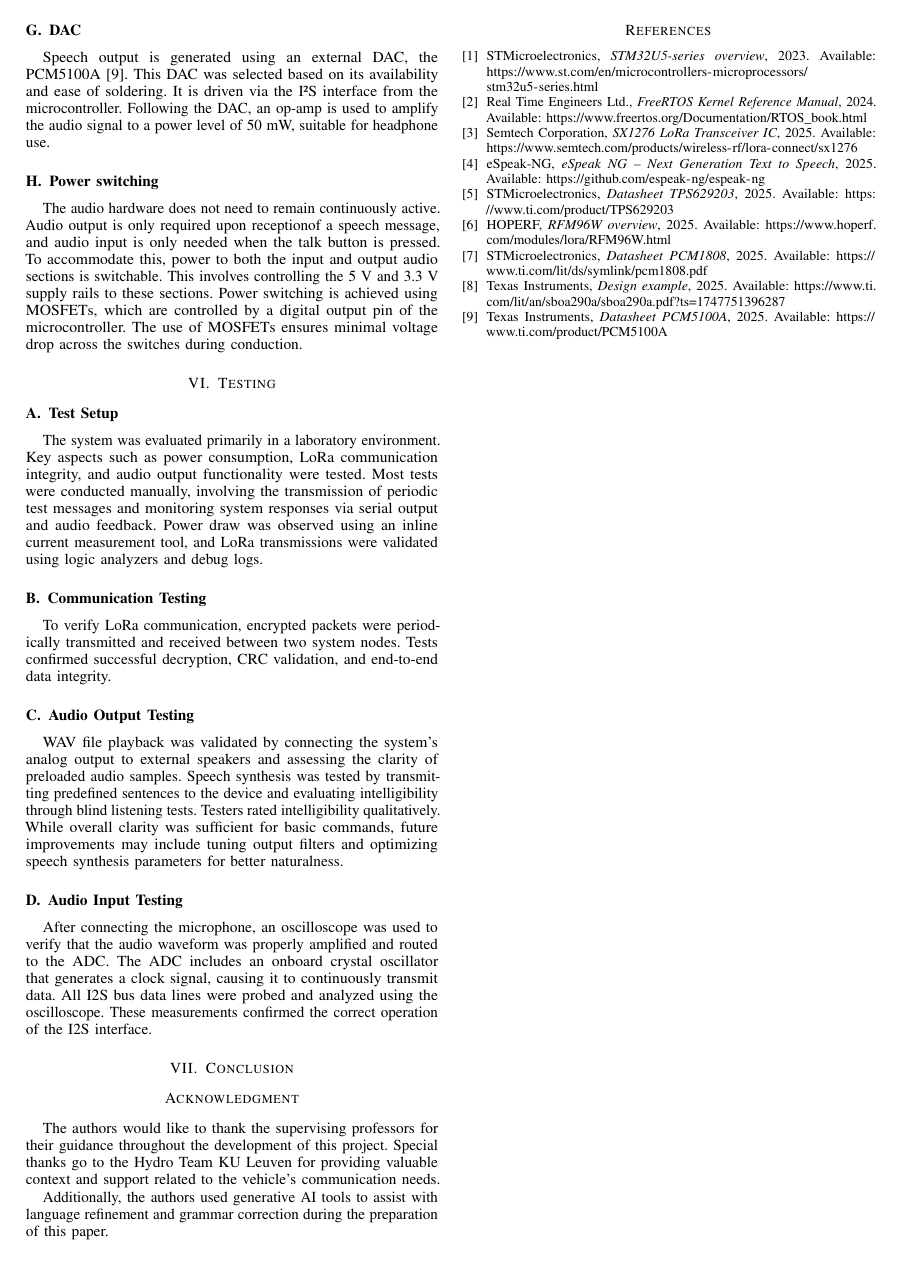
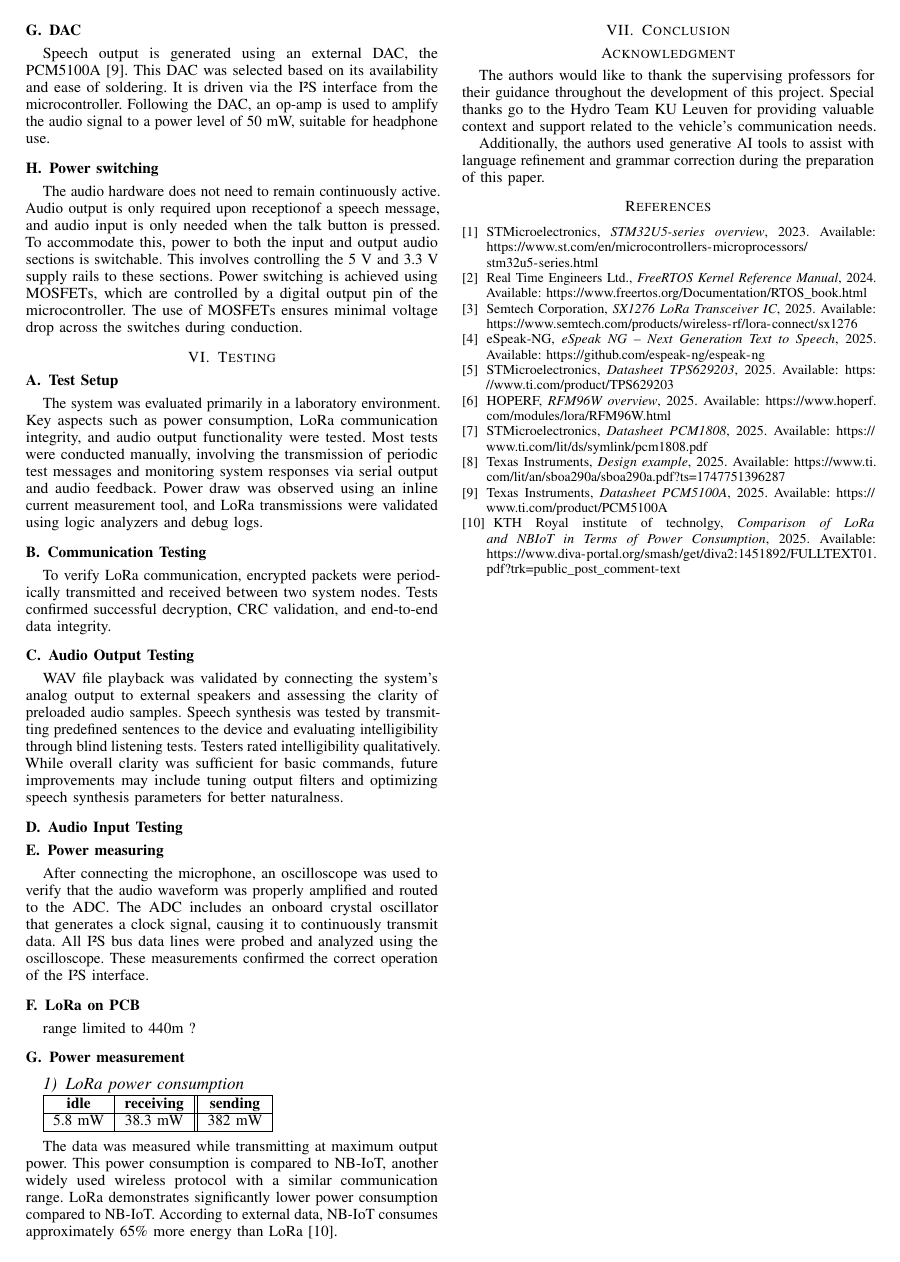
Before and after one commit to Hydro-backup-Systeem/Hydro-paper, a LaTeX paper (paper.tex, which reads chapters/bibliography.tex): page 3 of 3. Compiled offline with pdfLaTeX.

Commit message:
begin power measurement,, hardare overlezen

```diff
--- a/chapters/bibliography.tex
+++ b/chapters/bibliography.tex
@@ -53,6 +53,13 @@ Texas Instruments,
 2025.
 Available: \url{https://www.ti.com/product/PCM5100A}
 
+\bibitem{Lora-nbiot_paper}
+KTH Royal institute of technolgy,
+\textit{Comparison of LoRa and NBIoT in Terms of Power
+Consumption},
+2025.
+Available: \url{https://www.diva-portal.org/smash/get/diva2:1451892/FULLTEXT01.pdf?trk=public_post_comment-text}
+
 
 
 
--- a/paper.tex
+++ b/paper.tex
@@ -133,10 +133,33 @@ WAV file playback was validated by connecting the system's analog output to exte
 
 \subsection{Audio Input Testing}
 
+\subsection{Power measuring}
+
 After connecting the microphone, an oscilloscope was used to verify that the audio waveform was properly amplified and routed to the ADC.
 The ADC includes an onboard crystal oscillator that generates a clock signal, causing it to continuously transmit data.
-All I2S bus data lines were probed and analyzed using the oscilloscope.
-These measurements confirmed the correct operation of the I2S interface.
+All I²S bus data lines were probed and analyzed using the oscilloscope.
+These measurements confirmed the correct operation of the I²S interface.
+
+\subsection{LoRa on PCB}
+
+range limited to 440m ?
+
+\subsection{Power measurement}
+
+\subsubsection{LoRa power consumption}
+
+\begin{tabular}{|c|c||c|}
+  \hline
+  \textbf{idle} & \textbf{receiving} & \textbf{sending} \\
+  \hline
+  5.8 mW & 38.3 mW & 382 mW \\
+  \hline
+\end{tabular} \\
+
+The data was measured while transmitting at maximum output power.
+This power consumption is compared to NB-IoT, another widely used wireless protocol with a similar communication range.
+LoRa demonstrates significantly lower power consumption compared to NB-IoT.
+According to external data, NB-IoT consumes approximately 65\% more energy than LoRa [10].
 
 \section{Conclusion}
 
```
Also changed, not shown: chapters/hardware.tex (+14 -10 lines), paper.pdf.
